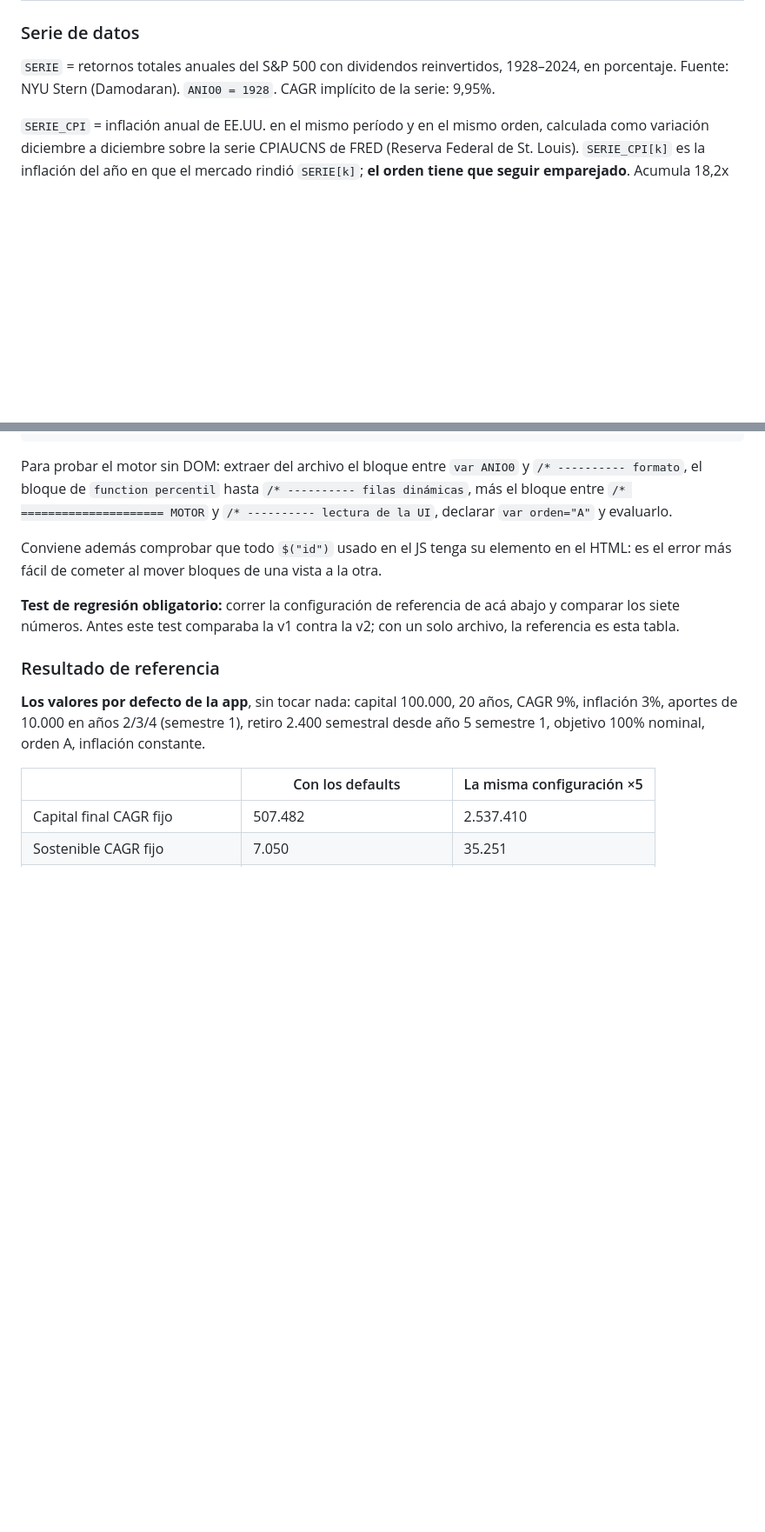
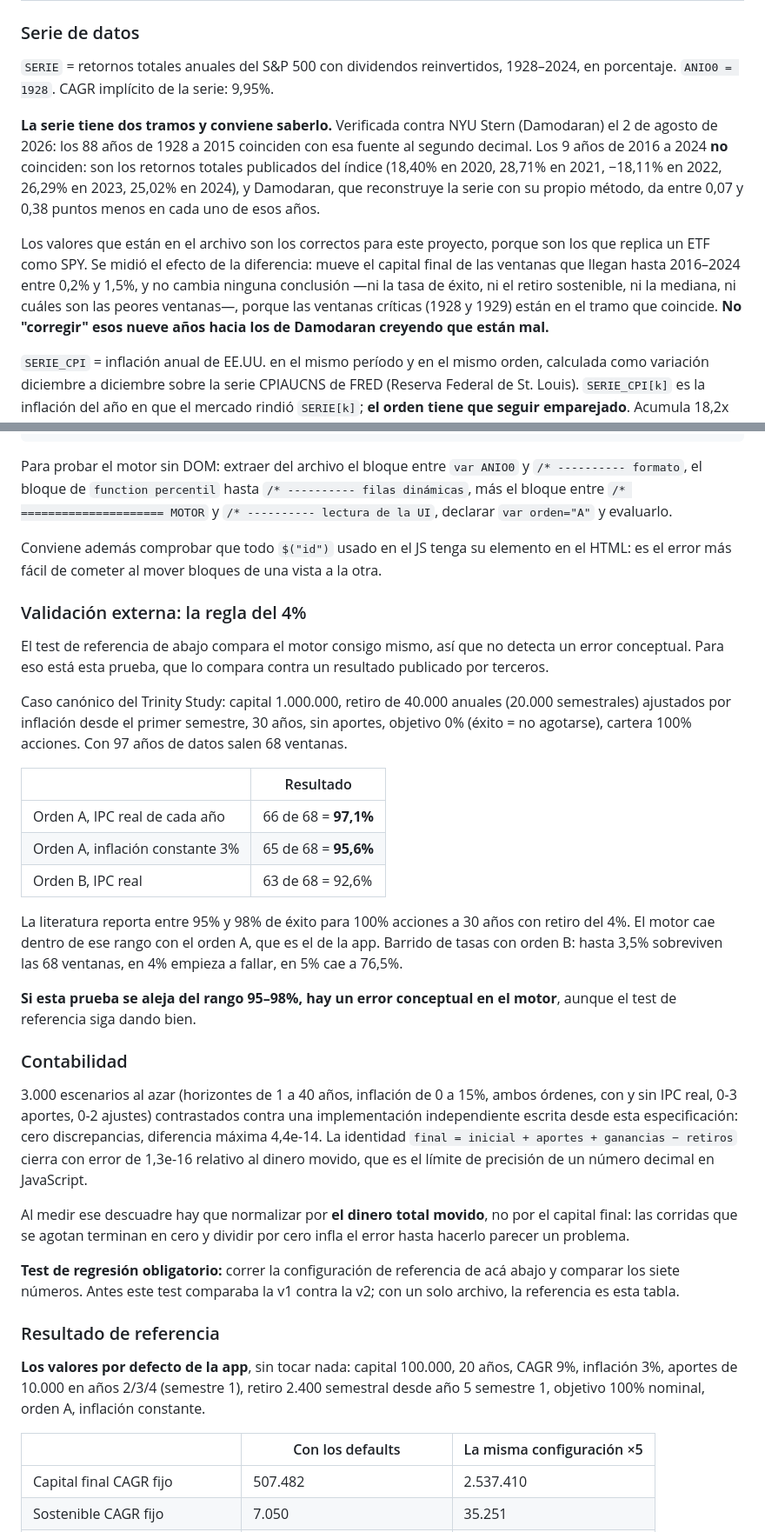
Before and after one commit to algorithmmodel/simulador-capital-retiros, a Markdown page: CONTEXTO.md, 2 parts joined by grey strips. Shown at 87% size. Rendered like a GitHub page; blank space fills up the shorter version.

Commit message:
Corregir la atribución de la serie y documentar la validación del motor
La serie de retornos se atribuía entera a NYU Stern. Verificada contra esa
fuente: los 88 años de 1928 a 2015 coinciden al segundo decimal, pero los 9 de
2016 a 2024 son los retornos totales publicados del índice y difieren de la
reconstrucción de Damodaran entre 0,07 y 0,38 puntos. Los valores del archivo
son los correctos para el proyecto porque son los que replica un ETF como SPY;
se midió el efecto y no cambia ninguna conclusión.

Se documentan además dos verificaciones del motor que antes no estaban:
la reproducción del caso canónico del Trinity Study, que da 95,6-97,1% contra
el 95-98% publicado, y el contraste contra una implementación independiente en
3.000 escenarios al azar, con la identidad contable cerrando al límite de
precisión de la máquina.

Sin cambios en el programa.

Co-Authored-By: Claude Opus 5 <noreply@anthropic.com>

```diff
--- a/CONTEXTO.md
+++ b/CONTEXTO.md
@@ -77,7 +77,11 @@ Un retorno anual histórico se convierte en dos semestres iguales (`aSemestral`)
 
 ### Serie de datos
 
-`SERIE` = retornos totales anuales del S&P 500 con dividendos reinvertidos, 1928–2024, en porcentaje. Fuente: NYU Stern (Damodaran). `ANIO0 = 1928`. CAGR implícito de la serie: 9,95%.
+`SERIE` = retornos totales anuales del S&P 500 con dividendos reinvertidos, 1928–2024, en porcentaje. `ANIO0 = 1928`. CAGR implícito de la serie: 9,95%.
+
+**La serie tiene dos tramos y conviene saberlo.** Verificada contra NYU Stern (Damodaran) el 2 de agosto de 2026: los 88 años de 1928 a 2015 coinciden con esa fuente al segundo decimal. Los 9 años de 2016 a 2024 **no** coinciden: son los retornos totales publicados del índice (18,40% en 2020, 28,71% en 2021, −18,11% en 2022, 26,29% en 2023, 25,02% en 2024), y Damodaran, que reconstruye la serie con su propio método, da entre 0,07 y 0,38 puntos menos en cada uno de esos años.
+
+Los valores que están en el archivo son los correctos para este proyecto, porque son los que replica un ETF como SPY. Se midió el efecto de la diferencia: mueve el capital final de las ventanas que llegan hasta 2016–2024 entre 0,2% y 1,5%, y no cambia ninguna conclusión —ni la tasa de éxito, ni el retiro sostenible, ni la mediana, ni cuáles son las peores ventanas—, porque las ventanas críticas (1928 y 1929) están en el tramo que coincide. **No "corregir" esos nueve años hacia los de Damodaran creyendo que están mal.**
 
 `SERIE_CPI` = inflación anual de EE.UU. en el mismo período y en el mismo orden, calculada como variación diciembre a diciembre sobre la serie CPIAUCNS de FRED (Reserva Federal de St. Louis). `SERIE_CPI[k]` es la inflación del año en que el mercado rindió `SERIE[k]`; **el orden tiene que seguir emparejado**. Acumula 18,2x en los 97 años: 3,04% anual.
 
@@ -140,6 +144,28 @@ Para probar el motor sin DOM: extraer del archivo el bloque entre `var ANIO0` y
 
 Conviene además comprobar que todo `$("id")` usado en el JS tenga su elemento en el HTML: es el error más fácil de cometer al mover bloques de una vista a la otra.
 
+### Validación externa: la regla del 4%
+
+El test de referencia de abajo compara el motor consigo mismo, así que no detecta un error conceptual. Para eso está esta prueba, que lo compara contra un resultado publicado por terceros.
+
+Caso canónico del Trinity Study: capital 1.000.000, retiro de 40.000 anuales (20.000 semestrales) ajustados por inflación desde el primer semestre, 30 años, sin aportes, objetivo 0% (éxito = no agotarse), cartera 100% acciones. Con 97 años de datos salen 68 ventanas.
+
+| | Resultado |
+|---|---|
+| Orden A, IPC real de cada año | 66 de 68 = **97,1%** |
+| Orden A, inflación constante 3% | 65 de 68 = **95,6%** |
+| Orden B, IPC real | 63 de 68 = 92,6% |
+
+La literatura reporta entre 95% y 98% de éxito para 100% acciones a 30 años con retiro del 4%. El motor cae dentro de ese rango con el orden A, que es el de la app. Barrido de tasas con orden B: hasta 3,5% sobreviven las 68 ventanas, en 4% empieza a fallar, en 5% cae a 76,5%.
+
+**Si esta prueba se aleja del rango 95–98%, hay un error conceptual en el motor**, aunque el test de referencia siga dando bien.
+
+### Contabilidad
+
+3.000 escenarios al azar (horizontes de 1 a 40 años, inflación de 0 a 15%, ambos órdenes, con y sin IPC real, 0-3 aportes, 0-2 ajustes) contrastados contra una implementación independiente escrita desde esta especificación: cero discrepancias, diferencia máxima 4,4e-14. La identidad `final = inicial + aportes + ganancias − retiros` cierra con error de 1,3e-16 relativo al dinero movido, que es el límite de precisión de un número decimal en JavaScript.
+
+Al medir ese descuadre hay que normalizar por **el dinero total movido**, no por el capital final: las corridas que se agotan terminan en cero y dividir por cero infla el error hasta hacerlo parecer un problema.
+
 **Test de regresión obligatorio:** correr la configuración de referencia de acá abajo y comparar los siete números. Antes este test comparaba la v1 contra la v2; con un solo archivo, la referencia es esta tabla.
 
 ### Resultado de referencia
```
Also changed, not shown: README.md (+1 -1 lines).
